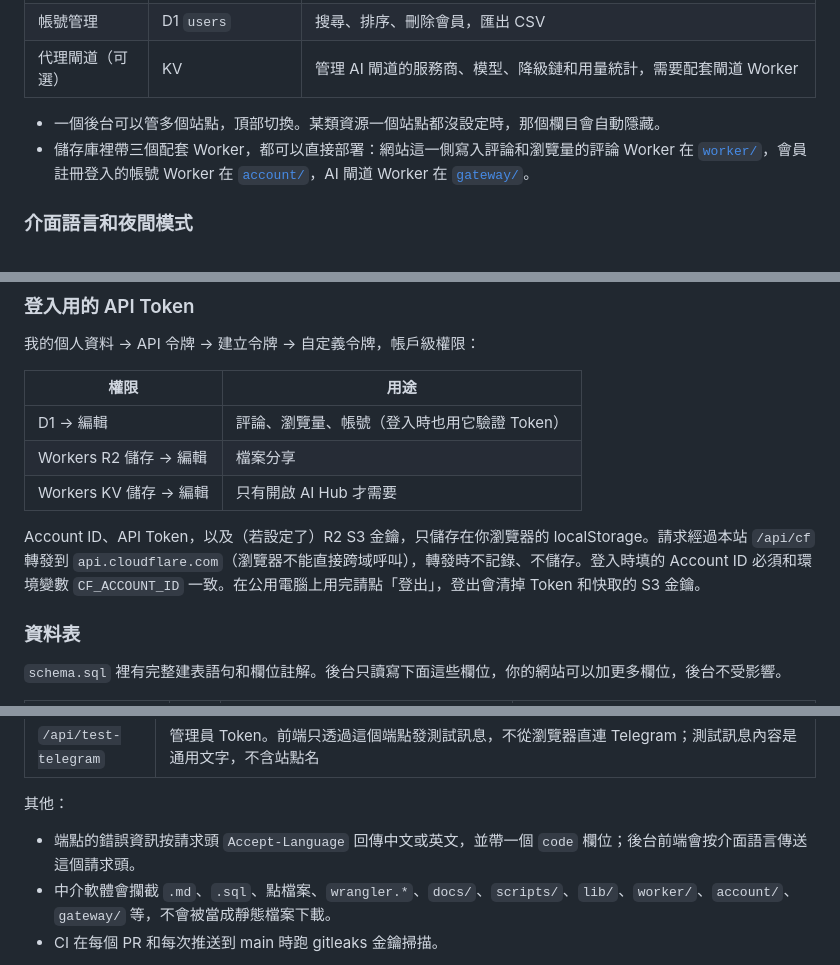
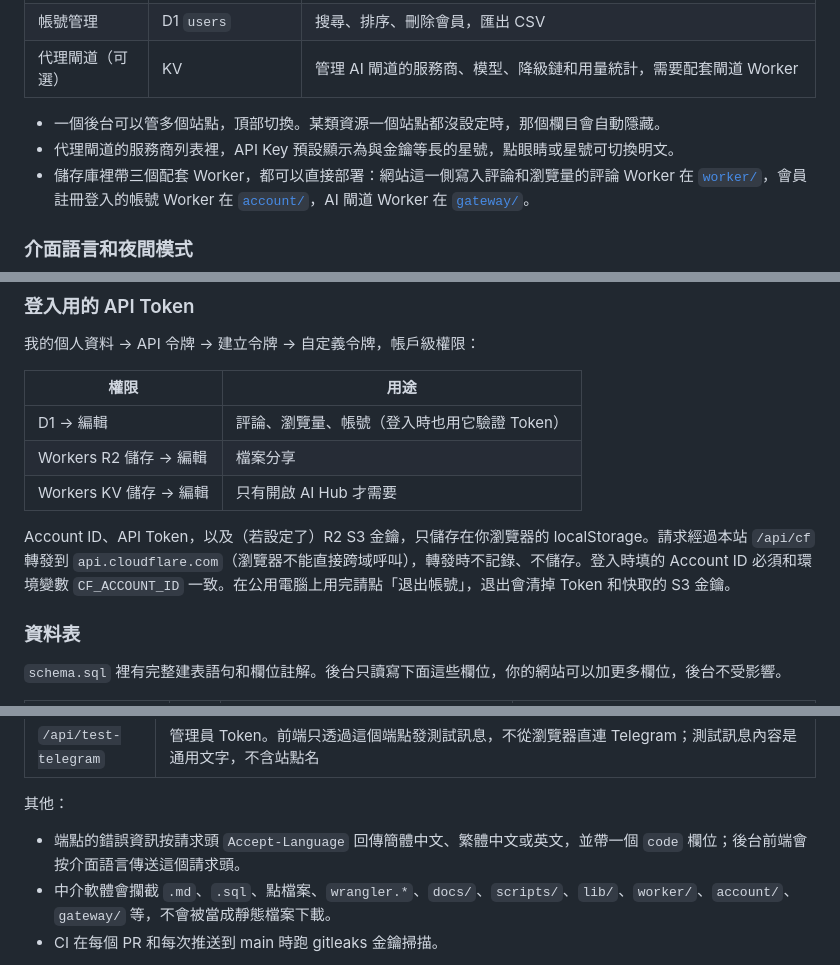
Before and after one commit to HenryYannis/FlarePanel, a Markdown page: README.zh-Hant.md, 3 parts joined by grey strips. GitHub-like rendering.

```diff
--- a/README.zh-Hant.md
+++ b/README.zh-Hant.md
@@ -26,6 +26,7 @@
 | 代理閘道（可選） | KV | 管理 AI 閘道的服務商、模型、降級鏈和用量統計，需要配套閘道 Worker |
 
 - 一個後台可以管多個站點，頂部切換。某類資源一個站點都沒設定時，那個欄目會自動隱藏。
+- 代理閘道的服務商列表裡，API Key 預設顯示為與金鑰等長的星號，點眼睛或星號可切換明文。
 - 儲存庫裡帶三個配套 Worker，都可以直接部署：網站這一側寫入評論和瀏覽量的評論 Worker 在 [`worker/`](worker/README.md)，會員註冊登入的帳號 Worker 在 [`account/`](account/README.md)，AI 閘道 Worker 在 [`gateway/`](gateway/README.md)。
 
 ### 介面語言和夜間模式
@@ -173,7 +174,7 @@ npx wrangler pages dev .
 | Workers R2 儲存 → 編輯 | 檔案分享 |
 | Workers KV 儲存 → 編輯 | 只有開啟 AI Hub 才需要 |
 
-Account ID、API Token，以及（若設定了）R2 S3 金鑰，只儲存在你瀏覽器的 localStorage。請求經過本站 `/api/cf` 轉發到 `api.cloudflare.com`（瀏覽器不能直接跨域呼叫），轉發時不記錄、不儲存。登入時填的 Account ID 必須和環境變數 `CF_ACCOUNT_ID` 一致。在公用電腦上用完請點「登出」，登出會清掉 Token 和快取的 S3 金鑰。
+Account ID、API Token，以及（若設定了）R2 S3 金鑰，只儲存在你瀏覽器的 localStorage。請求經過本站 `/api/cf` 轉發到 `api.cloudflare.com`（瀏覽器不能直接跨域呼叫），轉發時不記錄、不儲存。登入時填的 Account ID 必須和環境變數 `CF_ACCOUNT_ID` 一致。在公用電腦上用完請點「退出帳號」，退出會清掉 Token 和快取的 S3 金鑰。
 
 ### 資料表
 
@@ -233,7 +234,7 @@ on:
 
 其他：
 
-- 端點的錯誤資訊按請求頭 `Accept-Language` 回傳中文或英文，並帶一個 `code` 欄位；後台前端會按介面語言傳送這個請求頭。
+- 端點的錯誤資訊按請求頭 `Accept-Language` 回傳簡體中文、繁體中文或英文，並帶一個 `code` 欄位；後台前端會按介面語言傳送這個請求頭。
 - 中介軟體會攔截 `.md`、`.sql`、點檔案、`wrangler.*`、`docs/`、`scripts/`、`lib/`、`worker/`、`account/`、`gateway/` 等，不會被當成靜態檔案下載。
 - CI 在每個 PR 和每次推送到 main 時跑 gitleaks 金鑰掃描。
 
```
Also changed, not shown: README.en.md (+2 -1 lines), README.md (+3 -2 lines).
